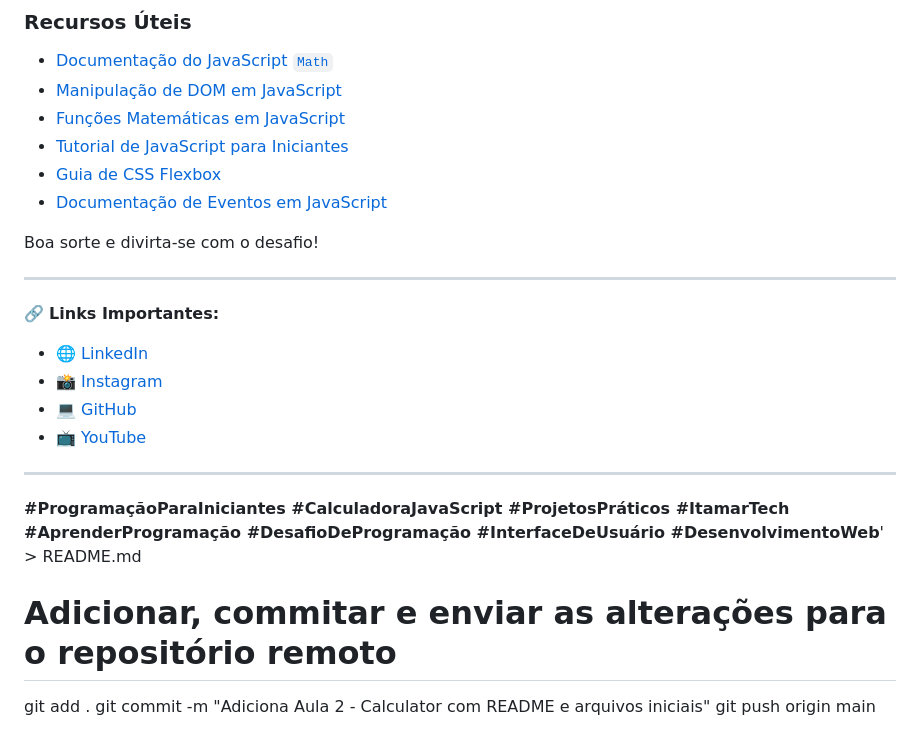
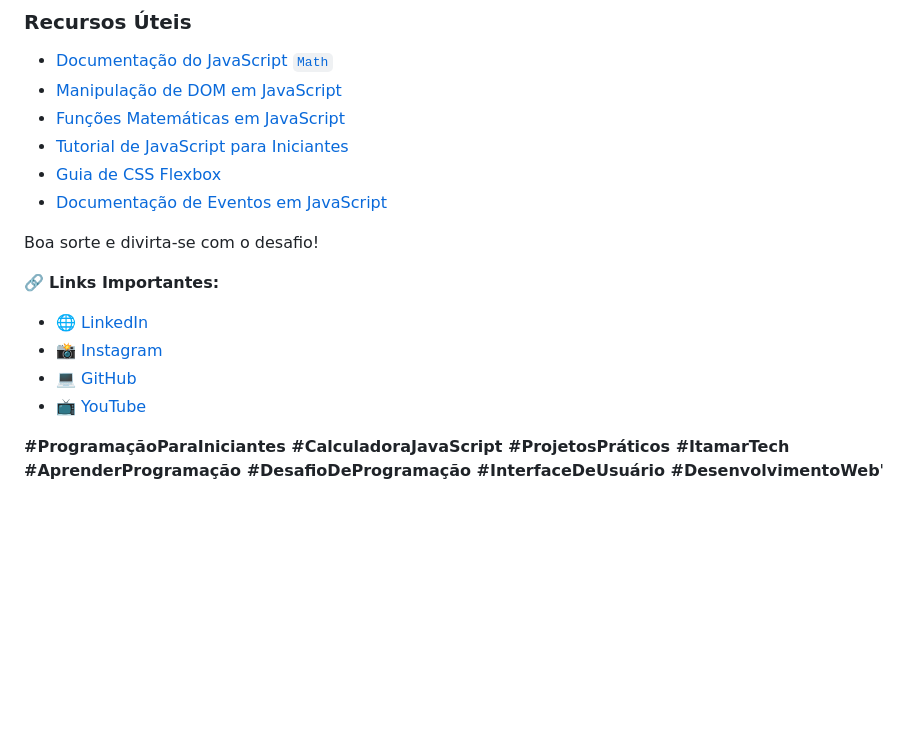
Before and after one commit to itamar-tech/aulas-de-programacao, a Markdown page: Aula 2/Calculator/README.md, the part around the change. Drawn GitHub-style; blank space fills up the shorter version.

```diff
--- a/Aula 2/Calculator/README.md
+++ b/Aula 2/Calculator/README.md
@@ -141,7 +141,7 @@ Crie uma aplicação web que permita ao usuário realizar operações matemátic
 
 Boa sorte e divirta-se com o desafio!
 
----
+
 
 🔗 **Links Importantes:**
 
@@ -150,11 +150,5 @@ Boa sorte e divirta-se com o desafio!
 - 💻 [GitHub](https://github.com/itamar-tech/aulas-de-programacao)
 - 📺 [YouTube](https://www.youtube.com/@itamar-tech)
 
----
 
-**#ProgramaçãoParaIniciantes #CalculadoraJavaScript #ProjetosPráticos #ItamarTech #AprenderProgramação #DesafioDeProgramação #InterfaceDeUsuário #DesenvolvimentoWeb**' > README.md
-
-# Adicionar, commitar e enviar as alterações para o repositório remoto
-git add .
-git commit -m "Adiciona Aula 2 - Calculator com README e arquivos iniciais"
-git push origin main
+**#ProgramaçãoParaIniciantes #CalculadoraJavaScript #ProjetosPráticos #ItamarTech #AprenderProgramação #DesafioDeProgramação #InterfaceDeUsuário #DesenvolvimentoWeb**'
```
